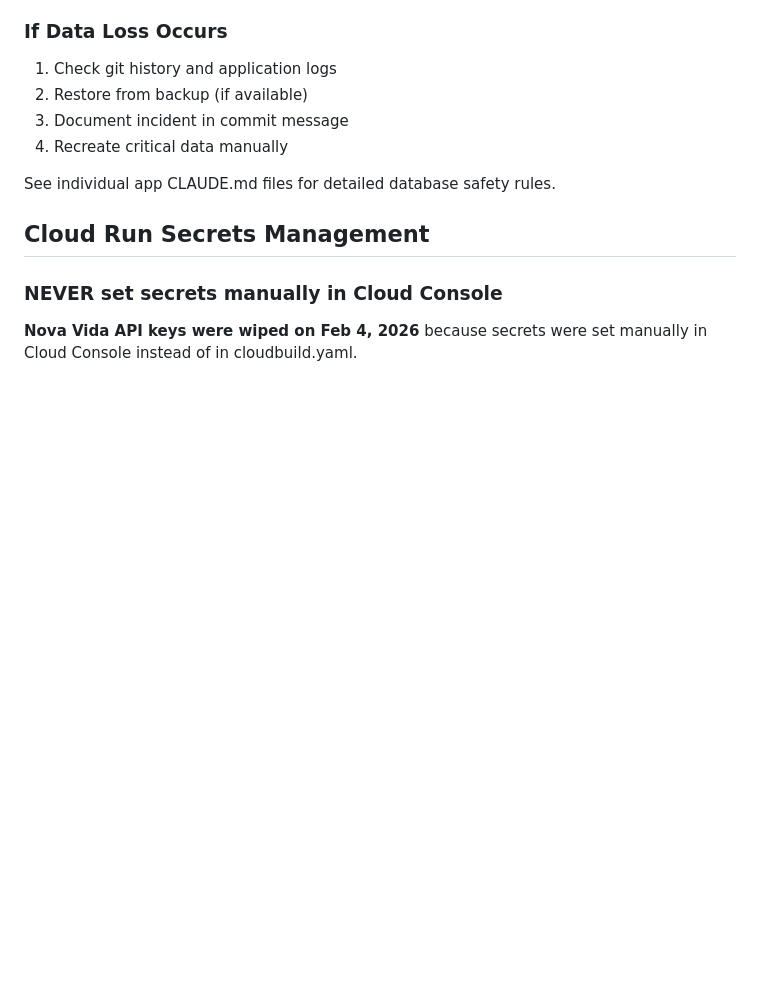
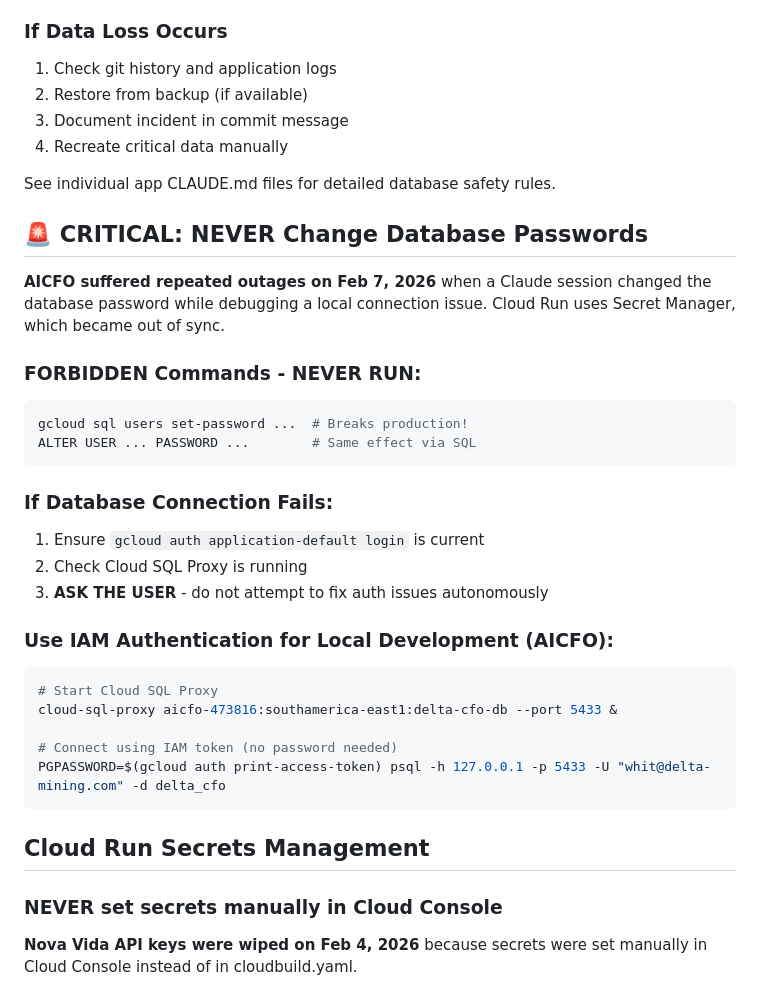
Before and after one commit to Delta-Compute/DeltaCFOAgent, a Markdown page: B2Bee/CLAUDE.md, the part around the change. Drawn GitHub-style; blank space fills up the shorter version.

Commit message:
[B2BEE-GLOBAL] docs: Add database password safety rules
- Add CRITICAL section forbidding password changes via gcloud/SQL
- Document IAM authentication for local development
- Reference Feb 7, 2026 outage caused by password desync

Prevents Claude sessions from changing production DB passwords
when debugging local connection issues.

Co-Authored-By: Claude Opus 4.5 <noreply@anthropic.com>

````diff
--- a/B2Bee/CLAUDE.md
+++ b/B2Bee/CLAUDE.md
@@ -60,6 +60,30 @@ npx prisma migrate deploy                        # Production
 4. Recreate critical data manually
 
 See individual app CLAUDE.md files for detailed database safety rules.
+
+## 🚨 CRITICAL: NEVER Change Database Passwords
+
+**AICFO suffered repeated outages on Feb 7, 2026** when a Claude session changed the database password while debugging a local connection issue. Cloud Run uses Secret Manager, which became out of sync.
+
+### FORBIDDEN Commands - NEVER RUN:
+```bash
+gcloud sql users set-password ...  # Breaks production!
+ALTER USER ... PASSWORD ...        # Same effect via SQL
+```
+
+### If Database Connection Fails:
+1. Ensure `gcloud auth application-default login` is current
+2. Check Cloud SQL Proxy is running
+3. **ASK THE USER** - do not attempt to fix auth issues autonomously
+
+### Use IAM Authentication for Local Development (AICFO):
+```bash
+# Start Cloud SQL Proxy
+cloud-sql-proxy aicfo-473816:southamerica-east1:delta-cfo-db --port 5433 &
+
+# Connect using IAM token (no password needed)
+PGPASSWORD=$(gcloud auth print-access-token) psql -h 127.0.0.1 -p 5433 -U "whit@delta-mining.com" -d delta_cfo
+```
 
 ## Cloud Run Secrets Management
 
````
